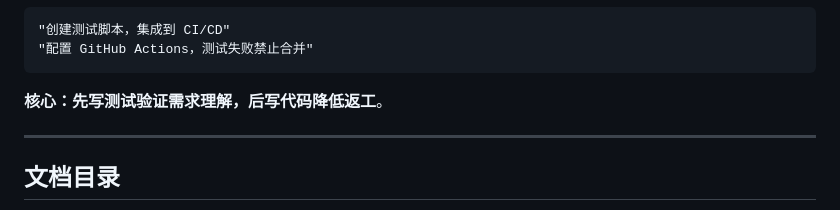
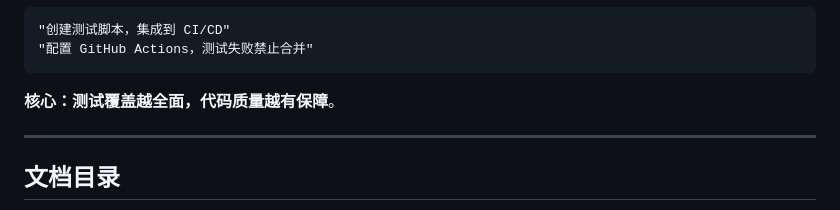
Before and after one commit to Optima-Chat/cc-best-practice, a Markdown page: README.md, the part around the change. GitHub-like rendering.

Commit message:
调整核心总结 - 避免过于极端
改进：
- 将"先写测试验证需求理解，后写代码降低返工"改为温和表述
- 新总结："测试覆盖越全面，代码质量越有保障"
- 强调测试重要性，但不强制 TDD 流程
- 标题保持"测试驱动开发"强调测试优先级

🤖 Generated with [Claude Code](https://claude.com/claude-code)

Co-Authored-By: Claude <noreply@anthropic.com>

````diff
--- a/README.md
+++ b/README.md
@@ -190,7 +190,7 @@ sequenceDiagram
 "配置 GitHub Actions，测试失败禁止合并"
 ```
 
-**核心：先写测试验证需求理解，后写代码降低返工**。
+**核心：测试覆盖越全面，代码质量越有保障**。
 
 ---
 
````
